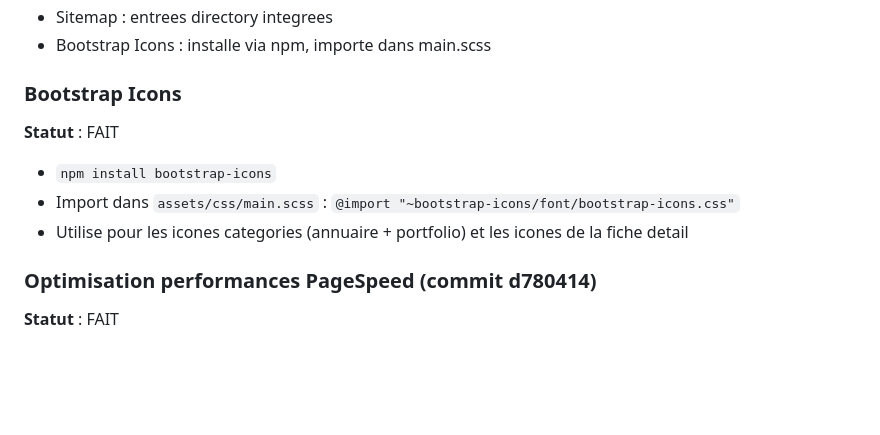
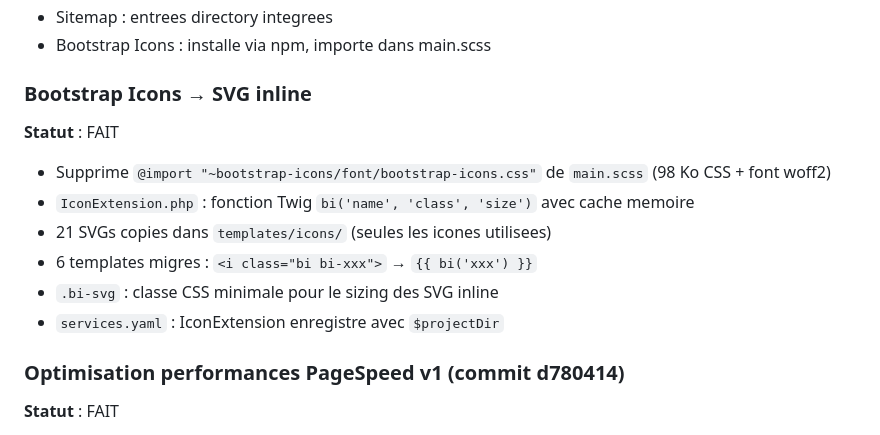
Before and after one commit to laigneletdavid/blog_web, a Markdown page: .claude/docs/CLAUDE4.md, the part around one of its changes. Drawn GitHub-style; blank space fills up the shorter version.

```diff
--- a/.claude/docs/CLAUDE4.md
+++ b/.claude/docs/CLAUDE4.md
@@ -37,13 +37,16 @@
 - Sitemap : entrees directory integrees
 - Bootstrap Icons : installe via npm, importe dans main.scss
 
-### Bootstrap Icons
+### Bootstrap Icons → SVG inline
 **Statut** : FAIT
-- `npm install bootstrap-icons`
-- Import dans `assets/css/main.scss` : `@import "~bootstrap-icons/font/bootstrap-icons.css"`
-- Utilise pour les icones categories (annuaire + portfolio) et les icones de la fiche detail
+- Supprime `@import "~bootstrap-icons/font/bootstrap-icons.css"` de `main.scss` (98 Ko CSS + font woff2)
+- `IconExtension.php` : fonction Twig `bi('name', 'class', 'size')` avec cache memoire
+- 21 SVGs copies dans `templates/icons/` (seules les icones utilisees)
+- 6 templates migres : `<i class="bi bi-xxx">` → `{{ bi('xxx') }}`
+- `.bi-svg` : classe CSS minimale pour le sizing des SVG inline
+- `services.yaml` : IconExtension enregistre avec `$projectDir`
 
-### Optimisation performances PageSpeed (commit d780414)
+### Optimisation performances PageSpeed v1 (commit d780414)
 **Statut** : FAIT
 - **Dockerfile** : ajout `libwebp-dev` + `--with-webp` — GD ne supportait pas WebP, toute la conversion echouait silencieusement
 - **ResponsiveImageExtension** : parametre `eager` pour les images LCP (`loading="eager" fetchpriority="high"`)
```
Also changed, not shown: other parts of .claude/docs/CLAUDE4.md (+50 -20 lines).
